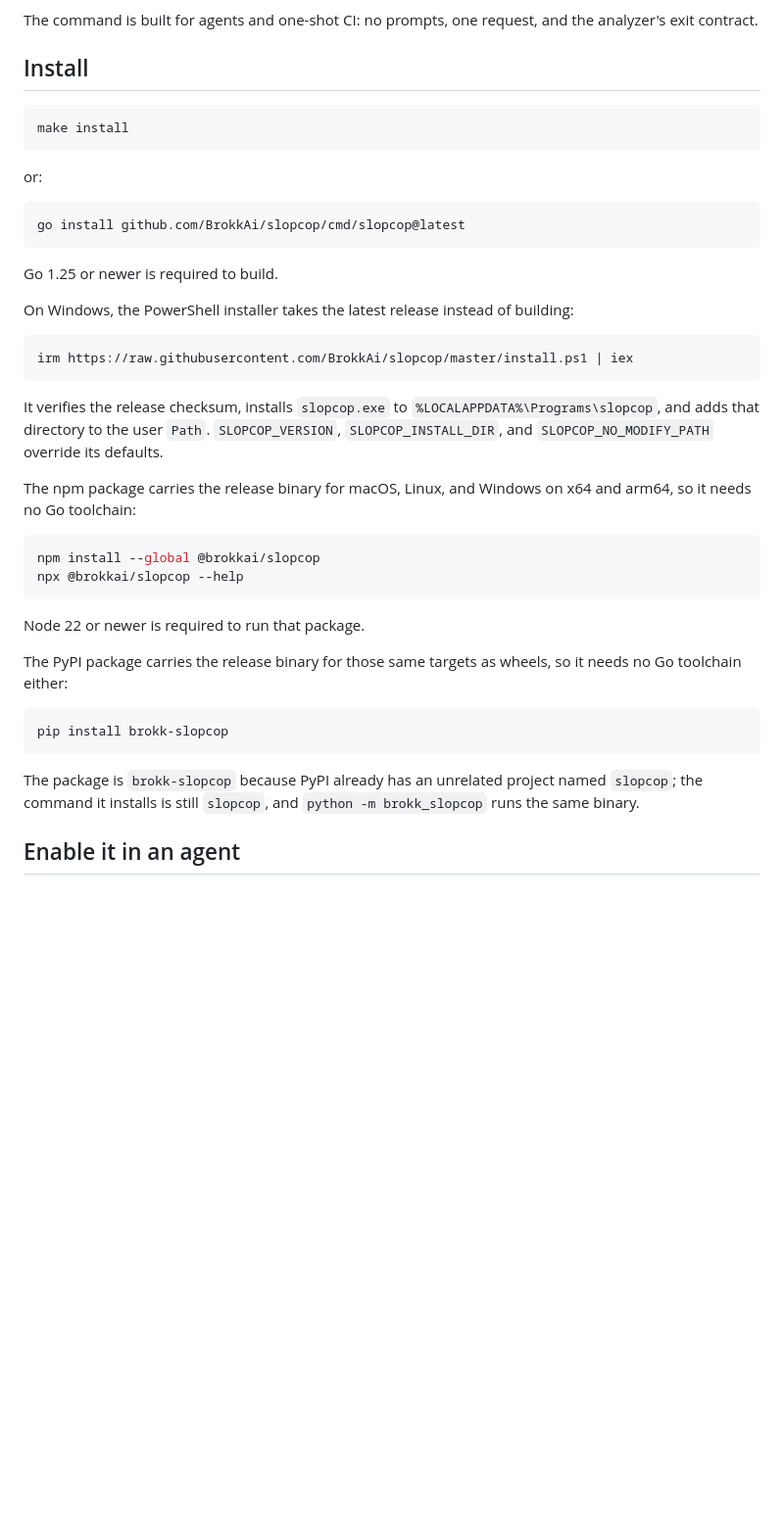
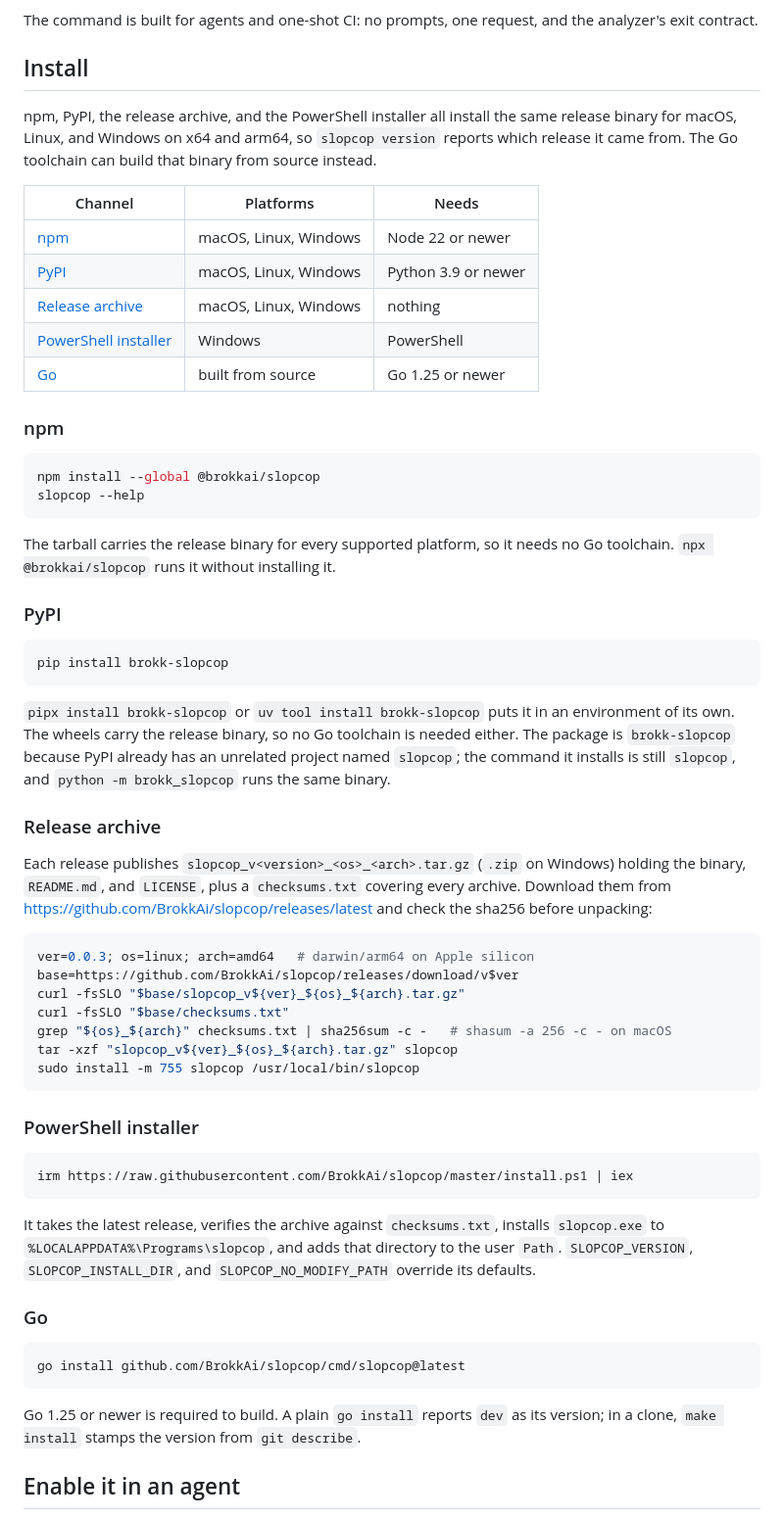
Before and after one commit to BrokkAi/slopcop, a Markdown page: README.md, the part around the change. Shown at 98% size. GitHub-like rendering; blank space fills up the shorter version.

Commit message:
give the readme an install method for every channel

````diff
--- a/README.md
+++ b/README.md
@@ -12,50 +12,78 @@ the analyzer's exit contract.
 
 ## Install
 
+npm, PyPI, the release archive, and the PowerShell installer all install the
+same release binary for macOS, Linux, and Windows on x64 and arm64, so
+`slopcop version` reports which release it came from. The Go toolchain can
+build that binary from source instead.
+
+| Channel | Platforms | Needs |
+| --- | --- | --- |
+| [npm](#npm) | macOS, Linux, Windows | Node 22 or newer |
+| [PyPI](#pypi) | macOS, Linux, Windows | Python 3.9 or newer |
+| [Release archive](#release-archive) | macOS, Linux, Windows | nothing |
+| [PowerShell installer](#powershell-installer) | Windows | PowerShell |
+| [Go](#go) | built from source | Go 1.25 or newer |
+
+### npm
+
 ```console
-make install
+npm install --global @brokkai/slopcop
+slopcop --help
 ```
 
-or:
+The tarball carries the release binary for every supported platform, so it
+needs no Go toolchain. `npx @brokkai/slopcop` runs it without installing it.
+
+### PyPI
+
+```console
+pip install brokk-slopcop
+```
+
+`pipx install brokk-slopcop` or `uv tool install brokk-slopcop` puts it in an
+environment of its own. The wheels carry the release binary, so no Go toolchain
+is needed either. The package is `brokk-slopcop` because PyPI already has an
+unrelated project named `slopcop`; the command it installs is still `slopcop`,
+and `python -m brokk_slopcop` runs the same binary.
+
+### Release archive
+
+Each release publishes `slopcop_v<version>_<os>_<arch>.tar.gz` (`.zip` on
+Windows) holding the binary, `README.md`, and `LICENSE`, plus a `checksums.txt`
+covering every archive. Download them from
+<https://github.com/BrokkAi/slopcop/releases/latest> and check the sha256
+before unpacking:
+
+```console
+ver=0.0.3; os=linux; arch=amd64   # darwin/arm64 on Apple silicon
+base=https://github.com/BrokkAi/slopcop/releases/download/v$ver
+curl -fsSLO "$base/slopcop_v${ver}_${os}_${arch}.tar.gz"
+curl -fsSLO "$base/checksums.txt"
+grep "${os}_${arch}" checksums.txt | sha256sum -c -   # shasum -a 256 -c - on macOS
+tar -xzf "slopcop_v${ver}_${os}_${arch}.tar.gz" slopcop
+sudo install -m 755 slopcop /usr/local/bin/slopcop
+```
+
+### PowerShell installer
+
+```powershell
+irm https://raw.githubusercontent.com/BrokkAi/slopcop/master/install.ps1 | iex
+```
+
+It takes the latest release, verifies the archive against `checksums.txt`,
+installs `slopcop.exe` to `%LOCALAPPDATA%\Programs\slopcop`, and adds that
+directory to the user `Path`. `SLOPCOP_VERSION`, `SLOPCOP_INSTALL_DIR`, and
+`SLOPCOP_NO_MODIFY_PATH` override its defaults.
+
+### Go
 
 ```console
 go install github.com/BrokkAi/slopcop/cmd/slopcop@latest
 ```
 
-Go 1.25 or newer is required to build.
-
-On Windows, the PowerShell installer takes the latest release instead of
-building:
-
-```powershell
-irm https://raw.githubusercontent.com/BrokkAi/slopcop/master/install.ps1 | iex
-```
-
-It verifies the release checksum, installs `slopcop.exe` to
-`%LOCALAPPDATA%\Programs\slopcop`, and adds that directory to the user `Path`.
-`SLOPCOP_VERSION`, `SLOPCOP_INSTALL_DIR`, and `SLOPCOP_NO_MODIFY_PATH` override
-its defaults.
-
-The npm package carries the release binary for macOS, Linux, and Windows on x64
-and arm64, so it needs no Go toolchain:
-
-```console
-npm install --global @brokkai/slopcop
-npx @brokkai/slopcop --help
-```
-
-Node 22 or newer is required to run that package.
-
-The PyPI package carries the release binary for those same targets as wheels,
-so it needs no Go toolchain either:
-
-```console
-pip install brokk-slopcop
-```
-
-The package is `brokk-slopcop` because PyPI already has an unrelated project
-named `slopcop`; the command it installs is still `slopcop`, and `python -m
-brokk_slopcop` runs the same binary.
+Go 1.25 or newer is required to build. A plain `go install` reports `dev` as
+its version; in a clone, `make install` stamps the version from `git describe`.
 
 ## Enable it in an agent
 
````
